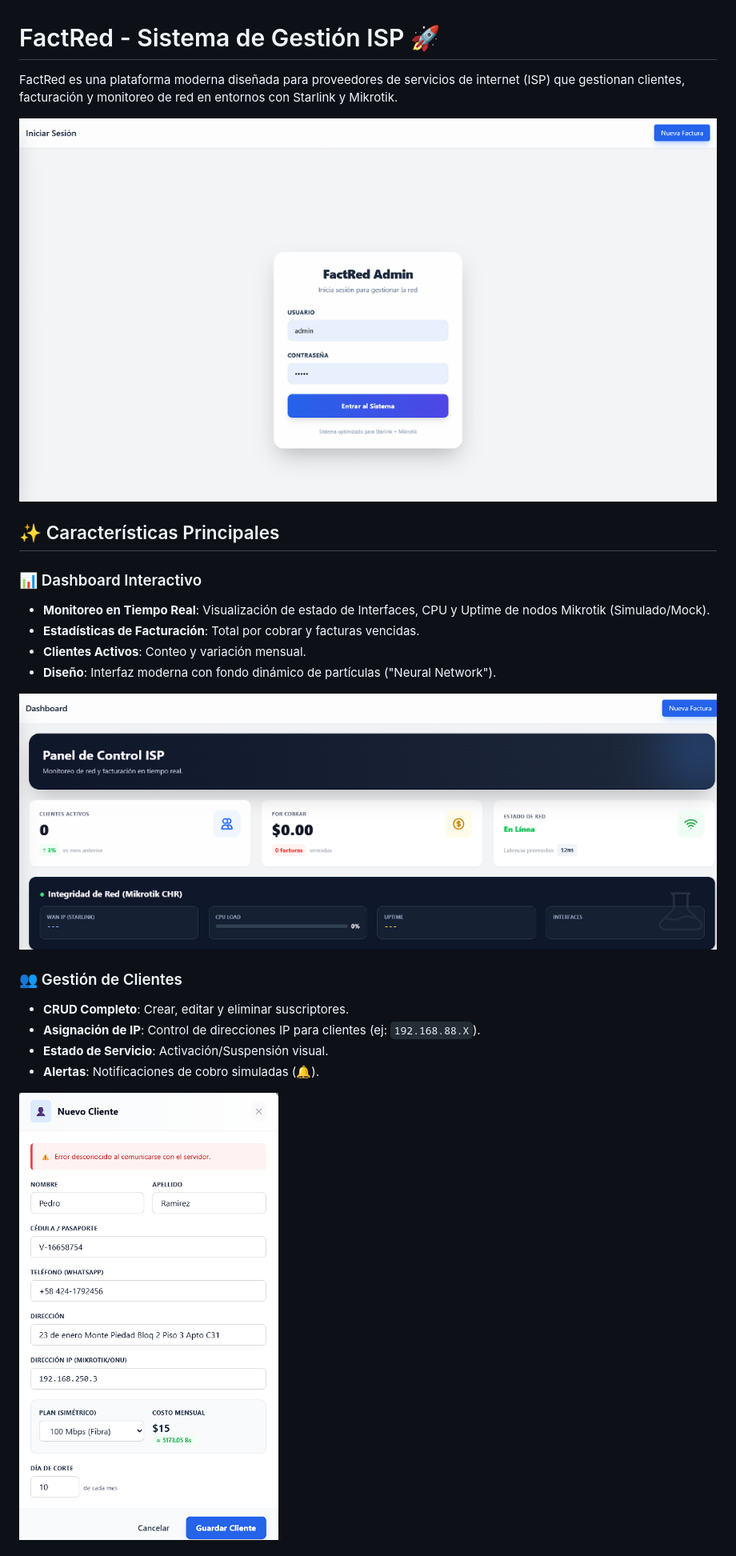
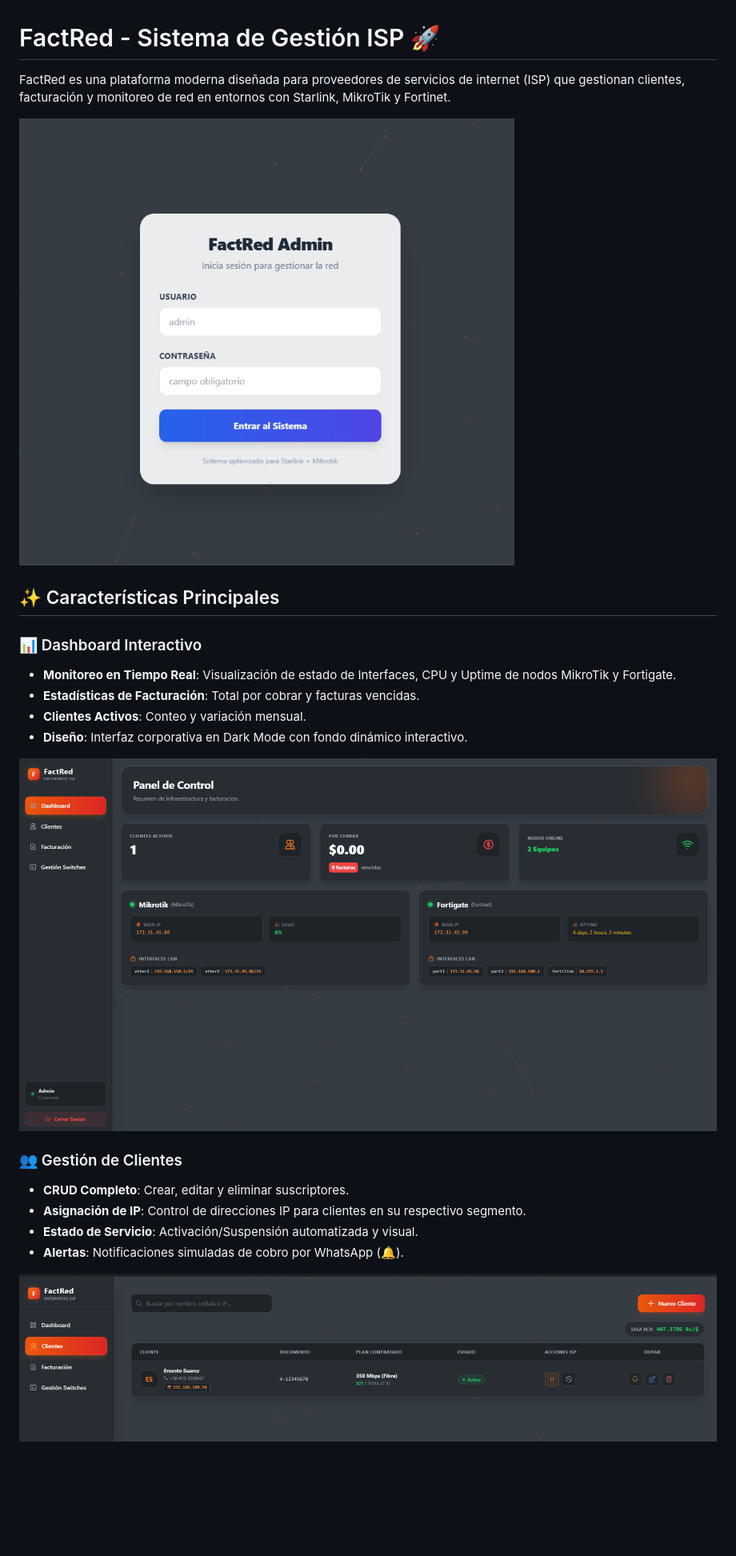
Before and after one commit to kingcells22/FactRed-v1.0, a Markdown page: README.md, the part around one of its changes. Shown at 80% size. Drawn GitHub-style; blank space fills up the shorter version.

```diff
--- a/README.md
+++ b/README.md
@@ -1,26 +1,26 @@
 # FactRed - Sistema de Gestión ISP 🚀
 
-FactRed es una plataforma moderna diseñada para proveedores de servicios de internet (ISP) que gestionan clientes, facturación y monitoreo de red en entornos con Starlink y Mikrotik.
+FactRed es una plataforma moderna diseñada para proveedores de servicios de internet (ISP) que gestionan clientes, facturación y monitoreo de red en entornos con Starlink, MikroTik y Fortinet.
 
-![Login Screen](screenshots/login.png)
+![Login](Login.png)
 
 ## ✨ Características Principales
 
 ### 📊 Dashboard Interactivo
 
-- **Monitoreo en Tiempo Real**: Visualización de estado de Interfaces, CPU y Uptime de nodos Mikrotik (Simulado/Mock).
+- **Monitoreo en Tiempo Real**: Visualización de estado de Interfaces, CPU y Uptime de nodos MikroTik y Fortigate.
 - **Estadísticas de Facturación**: Total por cobrar y facturas vencidas.
 - **Clientes Activos**: Conteo y variación mensual.
-- **Diseño**: Interfaz moderna con fondo dinámico de partículas ("Neural Network").
+- **Diseño**: Interfaz corporativa en Dark Mode con fondo dinámico interactivo.
 
-![Dashboard](screenshots/dashboard.png)
+![Dashboard](Dashboard.png)
 
 ### 👥 Gestión de Clientes
 
 - **CRUD Completo**: Crear, editar y eliminar suscriptores.
-- **Asignación de IP**: Control de direcciones IP para clientes (ej: `192.168.88.X`).
-- **Estado de Servicio**: Activación/Suspensión visual.
-- **Alertas**: Notificaciones de cobro simuladas (🔔).
+- **Asignación de IP**: Control de direcciones IP para clientes en su respectivo segmento.
+- **Estado de Servicio**: Activación/Suspensión automatizada y visual.
+- **Alertas**: Notificaciones simuladas de cobro por WhatsApp (🔔).
 
-![Formulario Cliente](screenshots/client_form.png)
+![Gestión de Clientes](Clientes.png)
 
```
Also changed, not shown: other parts of README.md (+24 -39 lines).
